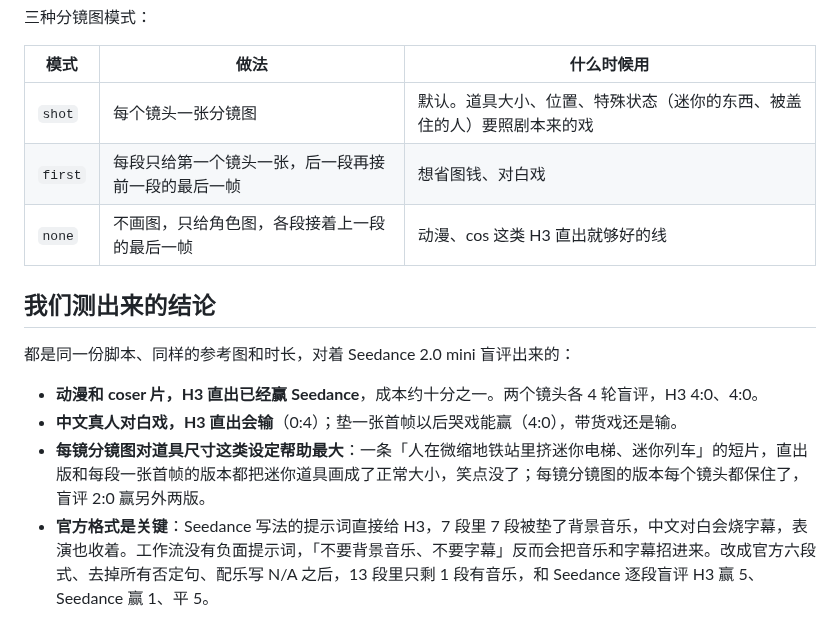
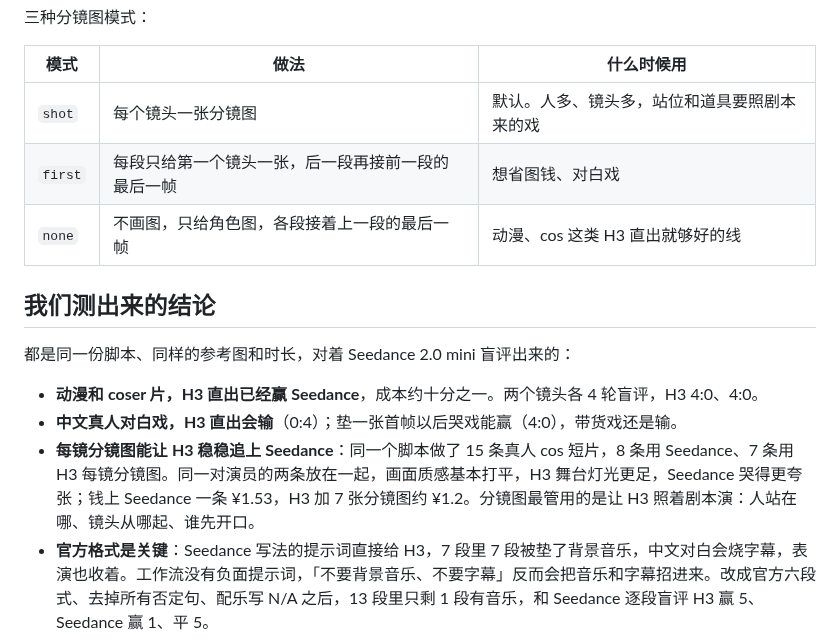
Before and after one commit to garycaogan/h3-ref-video, a Markdown page: README.md, the part around one of its changes. Rendered like a GitHub page.

```diff
--- a/README.md
+++ b/README.md
@@ -44,7 +66,7 @@ python h3ref.py film jobs/快递 --film examples/film.example.json
 
 | 模式 | 做法 | 什么时候用 |
 |---|---|---|
-| `shot` | 每个镜头一张分镜图 | 默认。道具大小、位置、特殊状态（迷你的东西、被盖住的人）要照剧本来的戏 |
+| `shot` | 每个镜头一张分镜图 | 默认。人多、镜头多，站位和道具要照剧本来的戏 |
 | `first` | 每段只给第一个镜头一张，后一段再接前一段的最后一帧 | 想省图钱、对白戏 |
 | `none` | 不画图，只给角色图，各段接着上一段的最后一帧 | 动漫、cos 这类 H3 直出就够好的线 |
 
@@ -54,7 +76,7 @@ python h3ref.py film jobs/快递 --film examples/film.example.json
 
 - **动漫和 coser 片，H3 直出已经赢 Seedance**，成本约十分之一。两个镜头各 4 轮盲评，H3 4:0、4:0。
 - **中文真人对白戏，H3 直出会输**（0:4）；垫一张首帧以后哭戏能赢（4:0），带货戏还是输。
-- **每镜分镜图对道具尺寸这类设定帮助最大**：一条「人在微缩地铁站里挤迷你电梯、迷你列车」的短片，直出版和每段一张首帧的版本都把迷你道具画成了正常大小，笑点没了；每镜分镜图的版本每个镜头都保住了，盲评 2:0 赢另外两版。
+- **每镜分镜图能让 H3 稳稳追上 Seedance**：同一个脚本做了 15 条真人 cos 短片，8 条用 Seedance、7 条用 H3 每镜分镜图。同一对演员的两条放在一起，画面质感基本打平，H3 舞台灯光更足，Seedance 哭得更夸张；钱上 Seedance 一条 ¥1.53，H3 加 7 张分镜图约 ¥1.2。分镜图最管用的是让 H3 照着剧本演：人站在哪、镜头从哪起、谁先开口。
 - **官方格式是关键**：Seedance 写法的提示词直接给 H3，7 段里 7 段被垫了背景音乐，中文对白会烧字幕，表演也收着。工作流没有负面提示词，「不要背景音乐、不要字幕」反而会把音乐和字幕招进来。改成官方六段式、去掉所有否定句、配乐写 N/A 之后，13 段里只剩 1 段有音乐，和 Seedance 逐段盲评 H3 赢 5、Seedance 赢 1、平 5。
 
 还要注意的：
```
Also changed, not shown: other parts of README.md (+23 -1 lines), CONTRIBUTING.md (+1 -1 lines), docs/media/prompt-seedance-vs-h3.jpg (added), docs/media/qiangjinmai-storyboard-frames.jpg (added), 8 other files.
